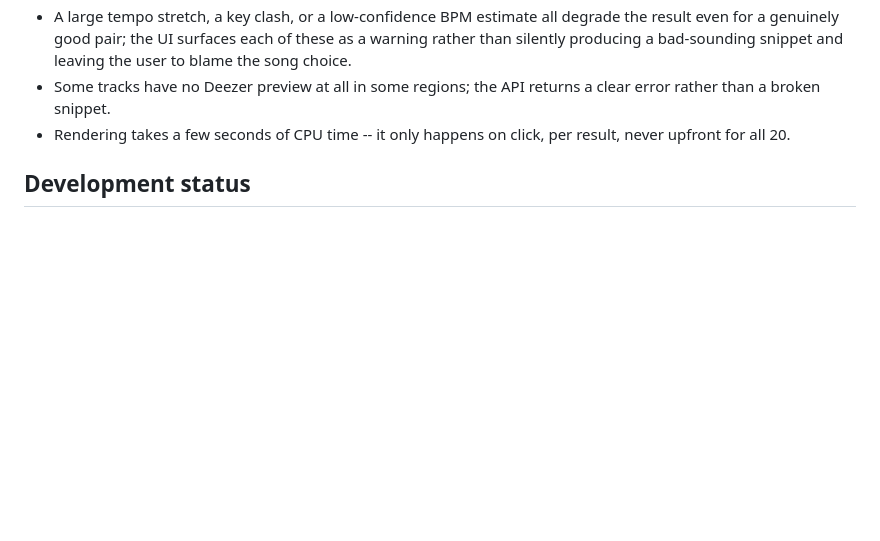
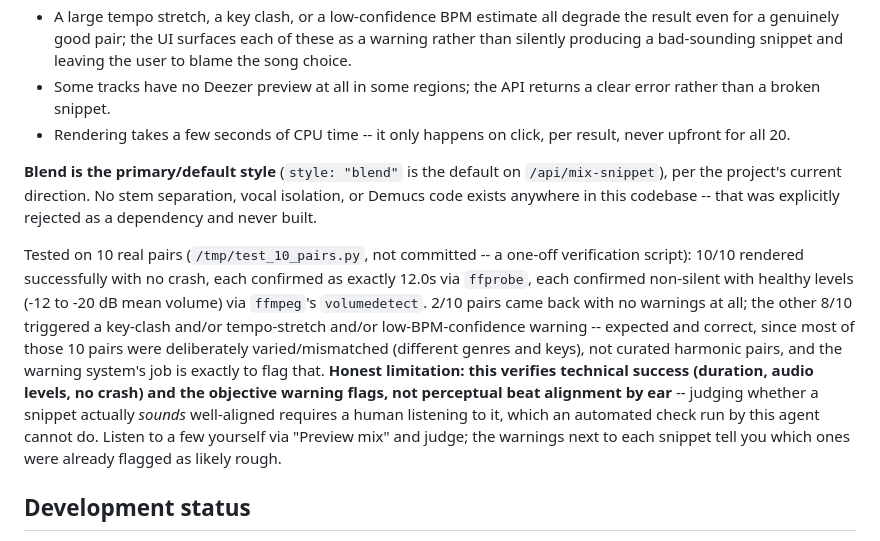
Before and after one commit to patelmoksh6875-creator/Cue.ai, a Markdown page: README.md, the part around the change. GitHub-like rendering; blank space fills up the shorter version.

Commit message:
V3 Stage 5: beat-to-beat snippet review (no changes needed, verified + documented)
Checked per the handoff's instruction before building anything: the
snippet maker already exists (built in V2), blend is already the
primary/default style (MixRequest.style default = "blend"), and no
vocals-over-beat/stem/Demucs code exists anywhere in the codebase to
remove (grepped for demucs/stem/vocal across mixing/, server/routes/mix.py,
and web/*.js -- zero matches). Nothing to fix or remove.

Verified on 10 real pairs: 10/10 rendered successfully with no crash,
each confirmed exactly 12.0s via ffprobe, each confirmed non-silent with
healthy audio levels (-12 to -20 dB mean volume) via ffmpeg's
volumedetect. 2/10 had no warnings; the other 8/10 correctly triggered
key-clash/tempo-stretch/low-confidence-BPM warnings since most of those
pairs were deliberately mismatched (different genres/keys), not curated
harmonic pairs -- the warning system flagging them is correct behavior,
not a bug.

Documented honestly in the README: this verification covers technical
success and objective warning flags, not perceptual beat alignment by
ear, which needs a human actually listening to each snippet -- something
this agent cannot do. Full test suite: 137 passed (unchanged -- no code
changes this stage, only verification and documentation).

Co-Authored-By: Claude Sonnet 5 <noreply@anthropic.com>

```diff
--- a/README.md
+++ b/README.md
@@ -256,6 +256,28 @@ Known limitations, by design:
 - Rendering takes a few seconds of CPU time -- it only happens on click,
   per result, never upfront for all 20.
 
+**Blend is the primary/default style** (`style: "blend"` is the default on
+`/api/mix-snippet`), per the project's current direction. No stem
+separation, vocal isolation, or Demucs code exists anywhere in this
+codebase -- that was explicitly rejected as a dependency and never built.
+
+Tested on 10 real pairs (`/tmp/test_10_pairs.py`, not committed -- a
+one-off verification script): 10/10 rendered successfully with no crash,
+each confirmed as exactly 12.0s via `ffprobe`, each confirmed non-silent
+with healthy levels (-12 to -20 dB mean volume) via `ffmpeg`'s
+`volumedetect`. 2/10 pairs came back with no warnings at all; the other
+8/10 triggered a key-clash and/or tempo-stretch and/or low-BPM-confidence
+warning -- expected and correct, since most of those 10 pairs were
+deliberately varied/mismatched (different genres and keys), not curated
+harmonic pairs, and the warning system's job is exactly to flag that.
+**Honest limitation: this verifies technical success (duration, audio
+levels, no crash) and the objective warning flags, not perceptual beat
+alignment by ear** -- judging whether a snippet actually *sounds*
+well-aligned requires a human listening to it, which an automated check
+run by this agent cannot do. Listen to a few yourself via "Preview mix"
+and judge; the warnings next to each snippet tell you which ones were
+already flagged as likely rough.
+
 ## Development status
 
 All 8 build stages from `CLAUDE_HANDOFF.md` are implemented and verified:
```
